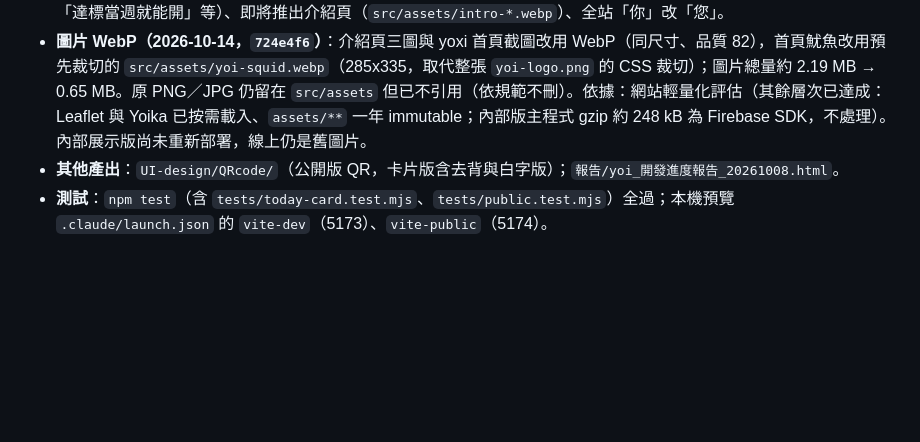
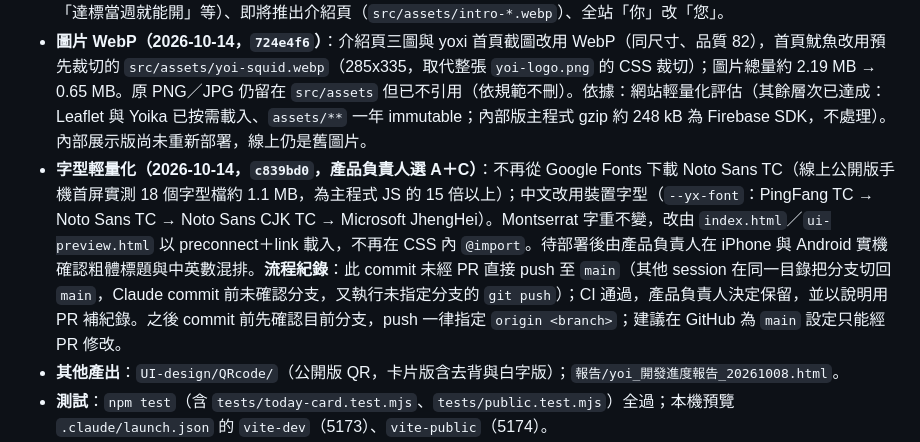
Before and after one commit to 1989lyj-ken/yoi-demo-webapp, a Markdown page: HANDOFF.md, the part around the change. GitHub-like rendering; blank space fills up the shorter version.

Commit message:
HANDOFF: record the font change (c839bd0) and that it was pushed to main without a PR
Co-Authored-By: Claude Opus 5.5 <noreply@anthropic.com>

```diff
--- a/HANDOFF.md
+++ b/HANDOFF.md
@@ -15,6 +15,7 @@
 - **Yoika 對話（FSD-PA-10，2026-10-13，只在公開版）**：頂部魷魚即入口，Gemini（Firebase AI Logic、Gemini Developer API 免費方案、`gemini-3.5-flash-lite`）＋ App Check（Fraud Defense／reCAPTCHA Enterprise，AI Logic 已強制執行、一次性權杖）。程式在 `src/public/yoika-*.ts`、測試 `tests/yoika.test.mjs`。設定值：本機在 `.env.public`（不進版控）；GitHub Actions 讀 Environments `public-demo` 的 Variables，缺值即中止部署。本機測試需在 App Check 註冊偵錯權杖（機密，不寫入任何檔案）。內部展示版不含 Yoika。
 - **近期內部版改動**：FSD-08C（步數頁今日卡、慶祝彈窗）、`FSD/FSD_UX1010_全站調整.md`（Rosie F1–F17：團隊寶箱「達標當週就能開」等）、即將推出介紹頁（`src/assets/intro-*.webp`）、全站「你」改「您」。
 - **圖片 WebP（2026-10-14，`724e4f6`）**：介紹頁三圖與 yoxi 首頁截圖改用 WebP（同尺寸、品質 82），首頁魷魚改用預先裁切的 `src/assets/yoi-squid.webp`（285x335，取代整張 `yoi-logo.png` 的 CSS 裁切）；圖片總量約 2.19 MB → 0.65 MB。原 PNG／JPG 仍留在 `src/assets` 但已不引用（依規範不刪）。依據：網站輕量化評估（其餘層次已達成：Leaflet 與 Yoika 已按需載入、`assets/**` 一年 immutable；內部版主程式 gzip 約 248 kB 為 Firebase SDK，不處理）。內部展示版尚未重新部署，線上仍是舊圖片。
+- **字型輕量化（2026-10-14，`c839bd0`，產品負責人選 A＋C）**：不再從 Google Fonts 下載 Noto Sans TC（線上公開版手機首屏實測 18 個字型檔約 1.1 MB，為主程式 JS 的 15 倍以上）；中文改用裝置字型（`--yx-font`：PingFang TC → Noto Sans TC → Noto Sans CJK TC → Microsoft JhengHei）。Montserrat 字重不變，改由 `index.html`／`ui-preview.html` 以 preconnect＋link 載入，不再在 CSS 內 `@import`。待部署後由產品負責人在 iPhone 與 Android 實機確認粗體標題與中英數混排。**流程紀錄**：此 commit 未經 PR 直接 push 至 `main`（其他 session 在同一目錄把分支切回 `main`，Claude commit 前未確認分支，又執行未指定分支的 `git push`）；CI 通過，產品負責人決定保留，並以說明用 PR 補紀錄。之後 commit 前先確認目前分支，push 一律指定 `origin <branch>`；建議在 GitHub 為 `main` 設定只能經 PR 修改。
 - **其他產出**：`UI-design/QRcode/`（公開版 QR，卡片版含去背與白字版）；`報告/yoi_開發進度報告_20261008.html`。
 - **測試**：`npm test`（含 `tests/today-card.test.mjs`、`tests/public.test.mjs`）全過；本機預覽 `.claude/launch.json` 的 `vite-dev`（5173）、`vite-public`（5174）。
 - **GitHub（2026-10-13 建立）**：私人 repo https://github.com/1989lyj-ken/yoi-demo-webapp （本目錄已 `git init`，換行一律 LF，見 `.gitattributes`）。CI（`.github/workflows/ci.yml`）每次 push 跑 tsc、`npm test`、兩版建置與 Emulator Rules 測試（`scripts/test-firestore-rules-ci.sh`，首次 121/121）。手動部署 `deploy-hosting.yml`（Secrets `FIREBASE_SA_INTERNAL`／`FIREBASE_SA_PUBLIC`，服務帳戶只有 Firebase 託管管理員角色；環境限 `main`）：2026-10-13 公開版首次經 Actions 部署成功。2026-10-14：PR #1（`yoika-chat` → `main`，含 Yoika 與 WebP）合併為 `70561e4`，公開版經 Actions 部署（run `38440590492`）成功，線上已確認為 WebP 與 Yoika；這是第一次由 GitHub Variables 建置 Yoika，待產品負責人實際對話確認。注意：本機部署繞過 `main` 限制（10-13 的 Yoika 曾因此只在線上、不在 `main`），且必須先 `npm run build:public`，否則會重新上傳舊的 `dist-public/`；建議優先走 Actions。部署仍只在產品負責人下指令時執行（`gh workflow run deploy-hosting.yml -f target=public|internal`）。
```
